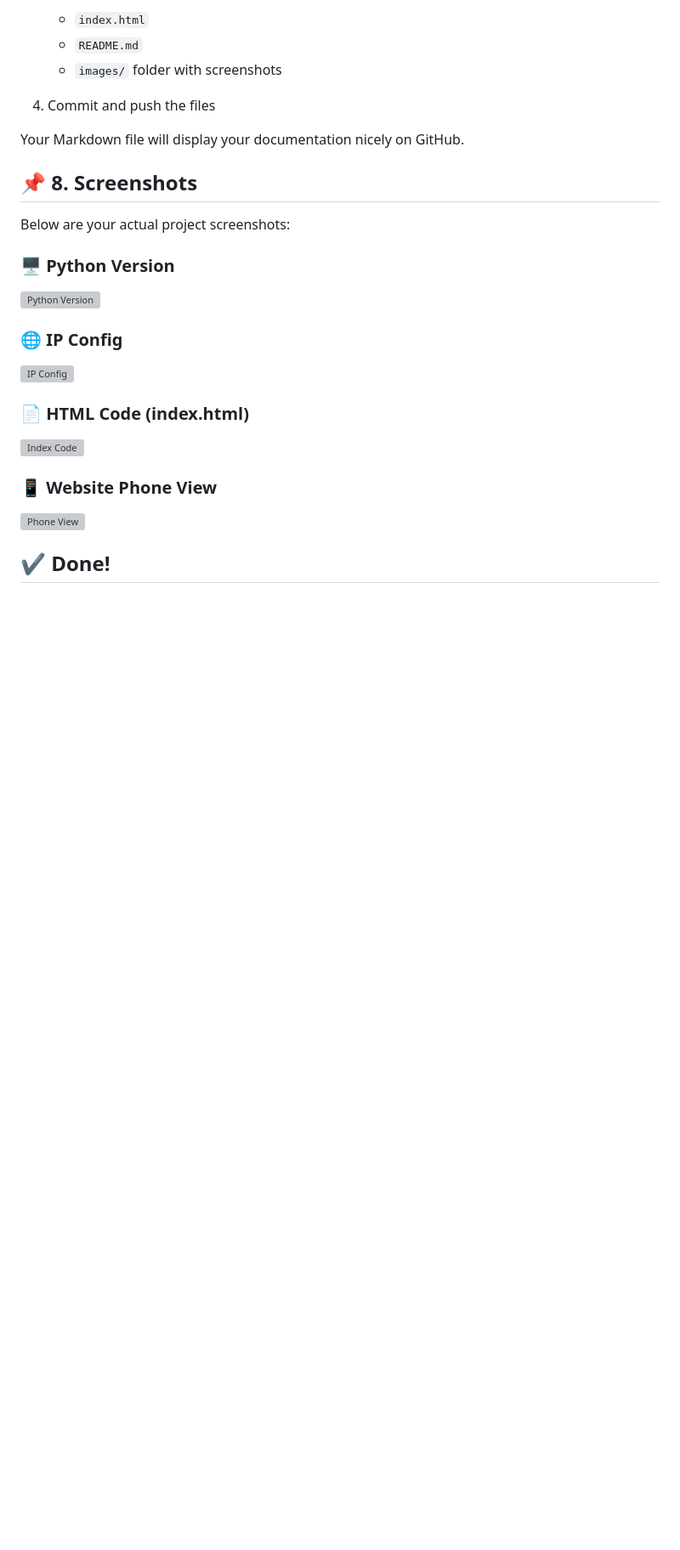
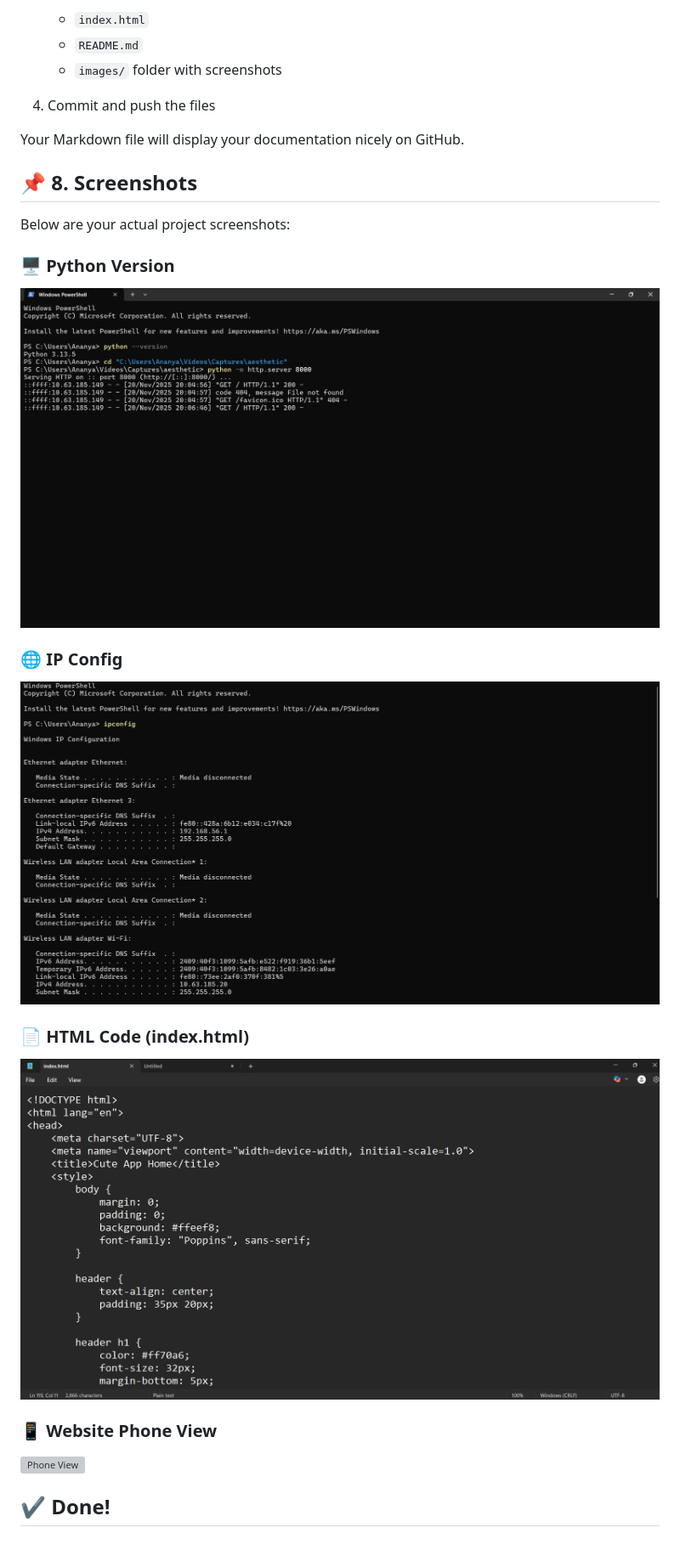
Before and after one commit to ananya-a2006/appwallpaper, a Markdown page: Readme.md, the part around the change printed below. Shown: that part at 85% size. Rendered like a GitHub page; blank space fills up the shorter version; grey boxes are pictures that could not be loaded.

```diff
--- a/Readme.md
+++ b/Readme.md
@@ -258,15 +258,15 @@ Below are your actual project screenshots:
 
 ### 🖥️ Python Version
 
-![Python Version](appwallpaper/images/SS3.png)
+![Python Version](/images/SS3.png)
 
 ### 🌐 IP Config
 
-![IP Config](appwallpaper/images/SS2.png)
+![IP Config](/images/SS2.png)
 
 ### 📄 HTML Code (index.html)
 
-![Index Code](appwallpaper/images/SS1.png)
+![Index Code](/images/SS1.png)
 
 ### 📱 Website Phone View
 
```
Also changed, not shown: other parts of Readme.md (+1 -1 lines).
